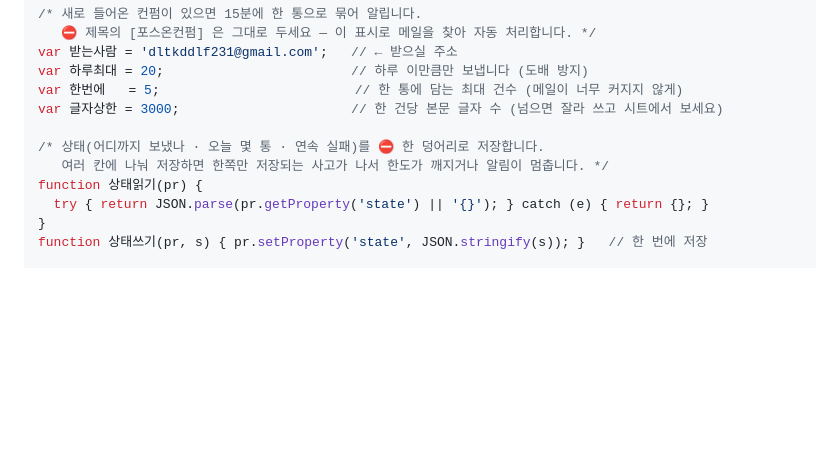
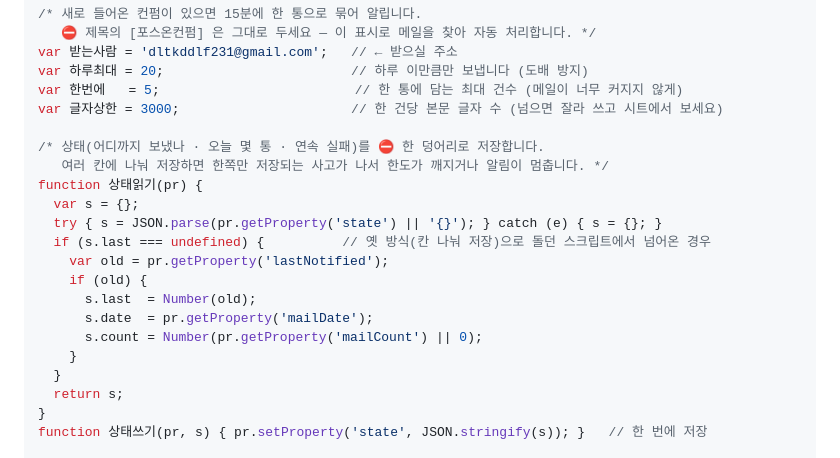
Before and after one commit to jaeha81/poson-workapp-mockup, a Markdown page: CONFIRM-수집-설정.md, the part around the change. GitHub-like rendering; blank space fills up the shorter version.

Commit message:
fix: 옛 방식 상태값 자동 이전 - 코드 교체시 과거 알림 재발송 방지
Co-Authored-By: Claude Opus 5 (1M context) <noreply@anthropic.com>

```diff
--- a/CONFIRM-수집-설정.md
+++ b/CONFIRM-수집-설정.md
@@ -72,7 +72,17 @@ var 글자상한 = 3000;                      // 한 건당 본문 글자 수 (
 /* 상태(어디까지 보냈나 · 오늘 몇 통 · 연속 실패)를 ⛔ 한 덩어리로 저장합니다.
    여러 칸에 나눠 저장하면 한쪽만 저장되는 사고가 나서 한도가 깨지거나 알림이 멈춥니다. */
 function 상태읽기(pr) {
-  try { return JSON.parse(pr.getProperty('state') || '{}'); } catch (e) { return {}; }
+  var s = {};
+  try { s = JSON.parse(pr.getProperty('state') || '{}'); } catch (e) { s = {}; }
+  if (s.last === undefined) {          // 옛 방식(칸 나눠 저장)으로 돌던 스크립트에서 넘어온 경우
+    var old = pr.getProperty('lastNotified');
+    if (old) {
+      s.last  = Number(old);
+      s.date  = pr.getProperty('mailDate');
+      s.count = Number(pr.getProperty('mailCount') || 0);
+    }
+  }
+  return s;
 }
 function 상태쓰기(pr, s) { pr.setProperty('state', JSON.stringify(s)); }   // 한 번에 저장
 
```
